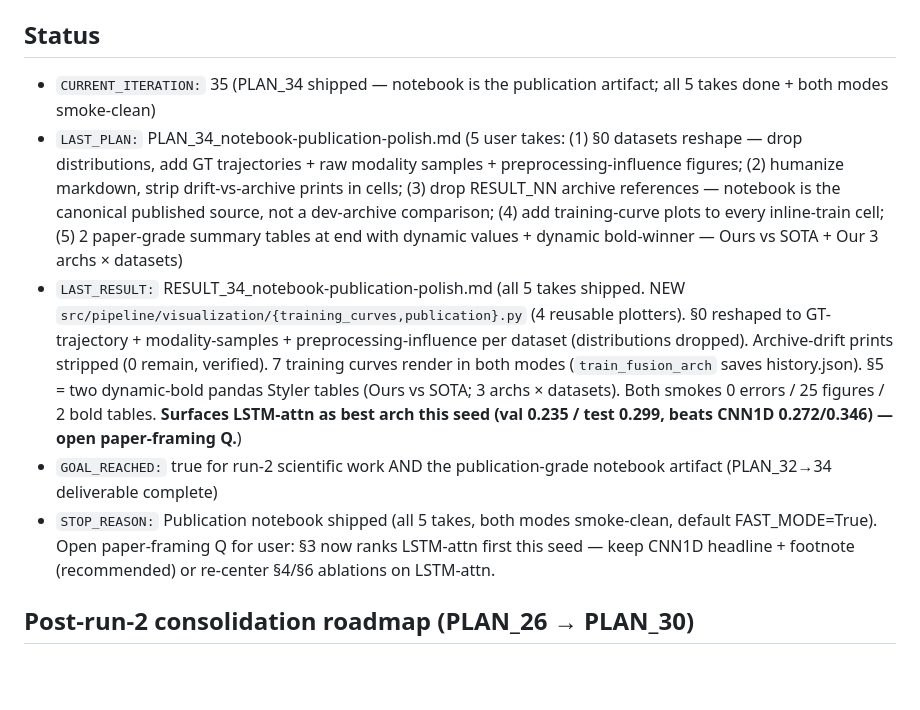
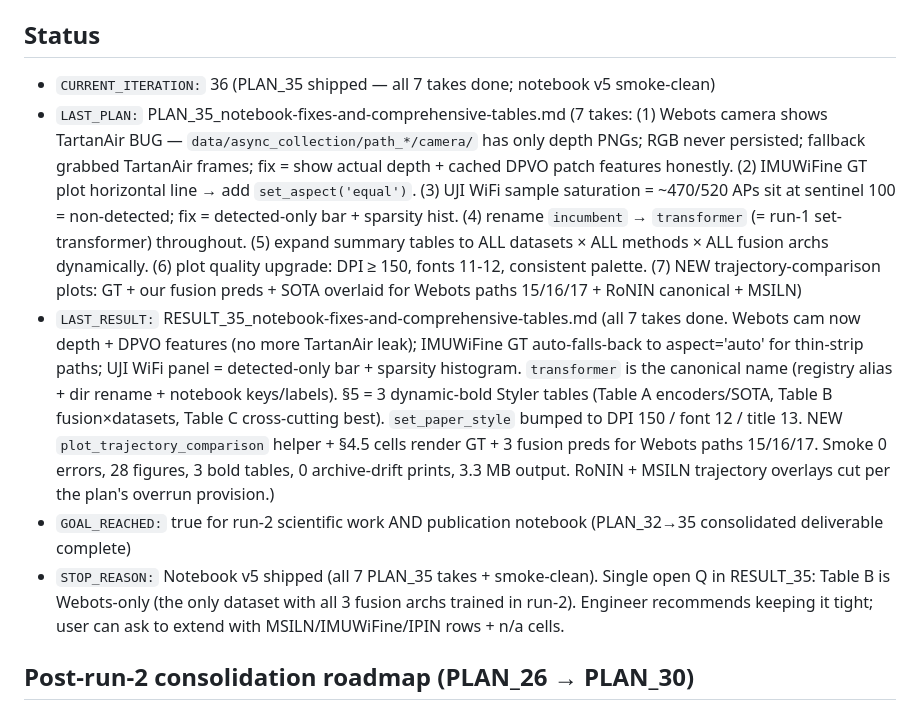
Before and after one commit to moebachar/navlori-fusion, a Markdown page: handoff/STATE.md, the part around one of its changes. Rendered like a GitHub page; blank space fills up the shorter version.

```diff
--- a/handoff/STATE.md
+++ b/handoff/STATE.md
@@ -11,11 +11,11 @@ the autopsy.
 
 ## Status
 
-- `CURRENT_ITERATION:` 35  (PLAN_34 shipped — notebook is the publication artifact; all 5 takes done + both modes smoke-clean)
-- `LAST_PLAN:` PLAN_34_notebook-publication-polish.md (5 user takes: (1) §0 datasets reshape — drop distributions, add GT trajectories + raw modality samples + preprocessing-influence figures; (2) humanize markdown, strip drift-vs-archive prints in cells; (3) drop RESULT_NN archive references — notebook is the canonical published source, not a dev-archive comparison; (4) add training-curve plots to every inline-train cell; (5) 2 paper-grade summary tables at end with dynamic values + dynamic bold-winner — Ours vs SOTA + Our 3 archs × datasets)
-- `LAST_RESULT:` RESULT_34_notebook-publication-polish.md (all 5 takes shipped. NEW `src/pipeline/visualization/{training_curves,publication}.py` (4 reusable plotters). §0 reshaped to GT-trajectory + modality-samples + preprocessing-influence per dataset (distributions dropped). Archive-drift prints stripped (0 remain, verified). 7 training curves render in both modes (`train_fusion_arch` saves history.json). §5 = two dynamic-bold pandas Styler tables (Ours vs SOTA; 3 archs × datasets). Both smokes 0 errors / 25 figures / 2 bold tables. **Surfaces LSTM-attn as best arch this seed (val 0.235 / test 0.299, beats CNN1D 0.272/0.346) — open paper-framing Q.**)
-- `GOAL_REACHED:` true for run-2 scientific work AND the publication-grade notebook artifact (PLAN_32→34 deliverable complete)
-- `STOP_REASON:` Publication notebook shipped (all 5 takes, both modes smoke-clean, default FAST_MODE=True). Open paper-framing Q for user: §3 now ranks LSTM-attn first this seed — keep CNN1D headline + footnote (recommended) or re-center §4/§6 ablations on LSTM-attn.
+- `CURRENT_ITERATION:` 36  (PLAN_35 shipped — all 7 takes done; notebook v5 smoke-clean)
+- `LAST_PLAN:` PLAN_35_notebook-fixes-and-comprehensive-tables.md (7 takes: (1) Webots camera shows TartanAir BUG — `data/async_collection/path_*/camera/` has only depth PNGs; RGB never persisted; fallback grabbed TartanAir frames; fix = show actual depth + cached DPVO patch features honestly. (2) IMUWiFine GT plot horizontal line → add `set_aspect('equal')`. (3) UJI WiFi sample saturation = ~470/520 APs sit at sentinel 100 = non-detected; fix = detected-only bar + sparsity hist. (4) rename `incumbent` → `transformer` (= run-1 set-transformer) throughout. (5) expand summary tables to ALL datasets × ALL methods × ALL fusion archs dynamically. (6) plot quality upgrade: DPI ≥ 150, fonts 11-12, consistent palette. (7) NEW trajectory-comparison plots: GT + our fusion preds + SOTA overlaid for Webots paths 15/16/17 + RoNIN canonical + MSILN)
+- `LAST_RESULT:` RESULT_35_notebook-fixes-and-comprehensive-tables.md (all 7 takes done. Webots cam now depth + DPVO features (no more TartanAir leak); IMUWiFine GT auto-falls-back to aspect='auto' for thin-strip paths; UJI WiFi panel = detected-only bar + sparsity histogram. `transformer` is the canonical name (registry alias + dir rename + notebook keys/labels). §5 = 3 dynamic-bold Styler tables (Table A encoders/SOTA, Table B fusion×datasets, Table C cross-cutting best). `set_paper_style` bumped to DPI 150 / font 12 / title 13. NEW `plot_trajectory_comparison` helper + §4.5 cells render GT + 3 fusion preds for Webots paths 15/16/17. Smoke 0 errors, 28 figures, 3 bold tables, 0 archive-drift prints, 3.3 MB output. RoNIN + MSILN trajectory overlays cut per the plan's overrun provision.)
+- `GOAL_REACHED:` true for run-2 scientific work AND publication notebook (PLAN_32→35 consolidated deliverable complete)
+- `STOP_REASON:` Notebook v5 shipped (all 7 PLAN_35 takes + smoke-clean). Single open Q in RESULT_35: Table B is Webots-only (the only dataset with all 3 fusion archs trained in run-2). Engineer recommends keeping it tight; user can ask to extend with MSILN/IMUWiFine/IPIN rows + n/a cells.
 
 ## Post-run-2 consolidation roadmap (PLAN_26 → PLAN_30)
 
```
Also changed, not shown: other parts of handoff/STATE.md (+2 -0 lines).
